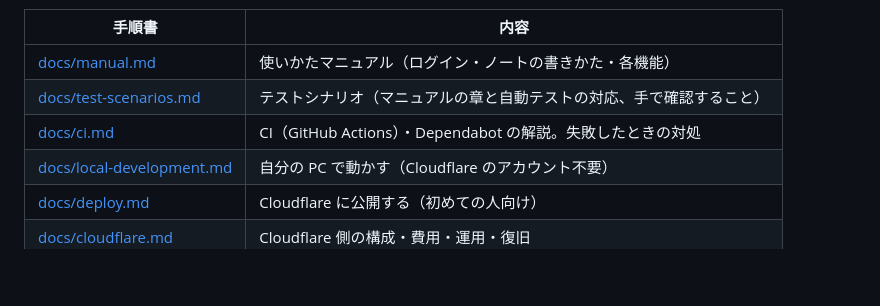
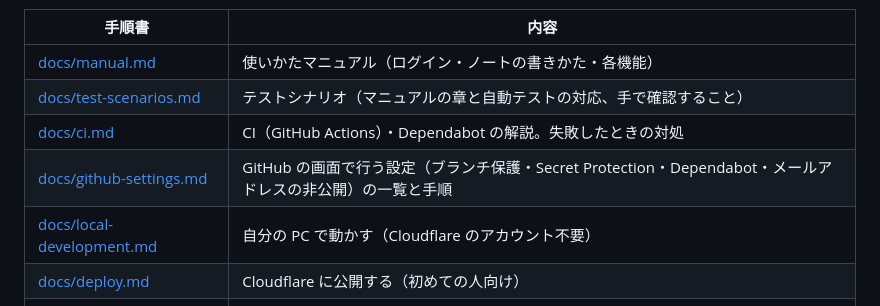
Before and after one commit to sai103/mdvault, a Markdown page: README.md, the part around the change. GitHub-like rendering; blank space fills up the shorter version.

```diff
--- a/README.md
+++ b/README.md
@@ -11,6 +11,7 @@ Cloudflare 上で動く、個人用の Obsidian 風 Markdown ノートアプリ
 | [docs/manual.md](docs/manual.md) | 使いかたマニュアル（ログイン・ノートの書きかた・各機能） |
 | [docs/test-scenarios.md](docs/test-scenarios.md) | テストシナリオ（マニュアルの章と自動テストの対応、手で確認すること） |
 | [docs/ci.md](docs/ci.md) | CI（GitHub Actions）・Dependabot の解説。失敗したときの対処 |
+| [docs/github-settings.md](docs/github-settings.md) | GitHub の画面で行う設定（ブランチ保護・Secret Protection・Dependabot・メールアドレスの非公開）の一覧と手順 |
 | [docs/local-development.md](docs/local-development.md) | 自分の PC で動かす（Cloudflare のアカウント不要） |
 | [docs/deploy.md](docs/deploy.md) | Cloudflare に公開する（初めての人向け） |
 | [docs/cloudflare.md](docs/cloudflare.md) | Cloudflare 側の構成・費用・運用・復旧 |
```
Also changed, not shown: docs/ci.md (+4 -38 lines), docs/github-settings.md (added, +197 -0 lines).
